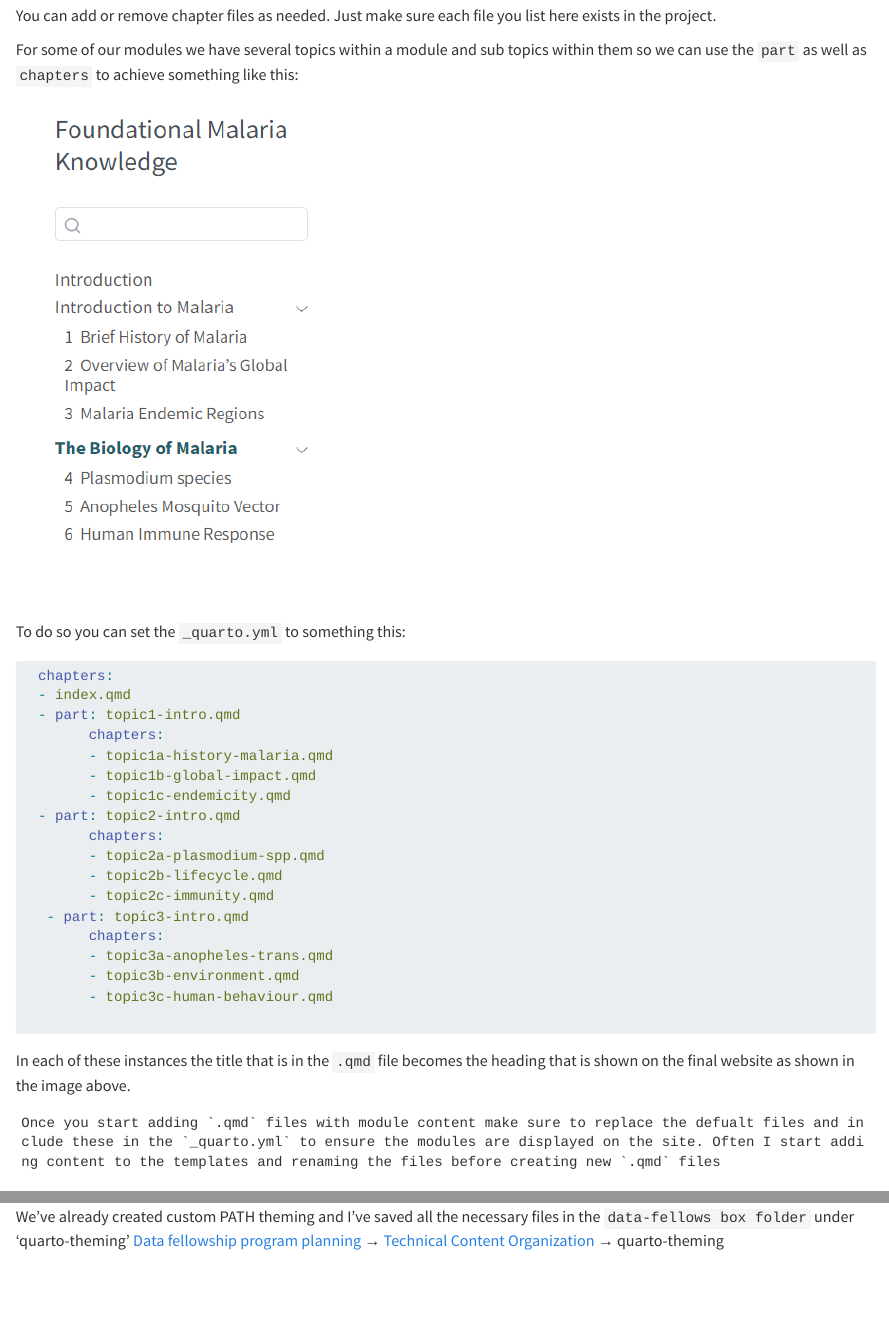
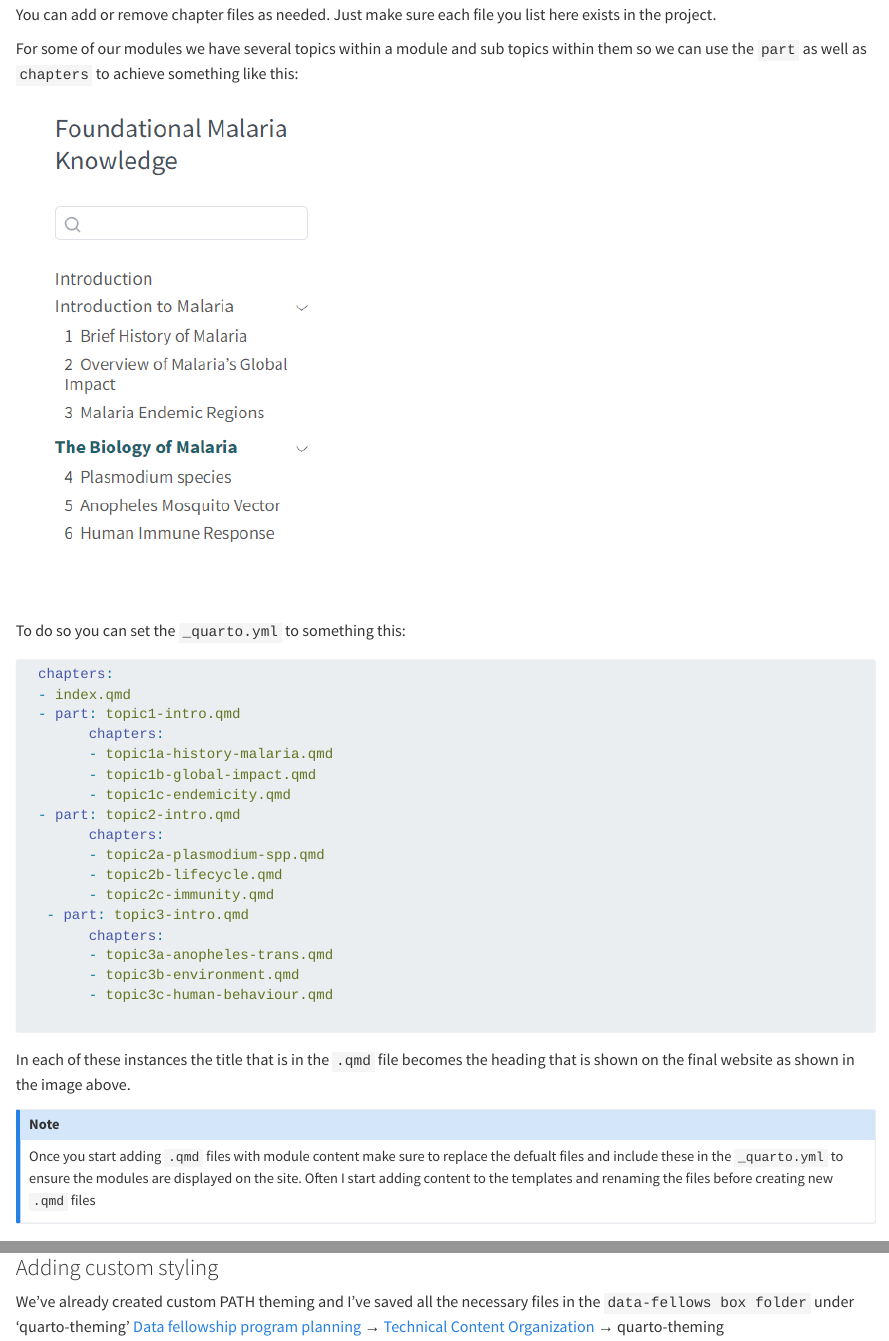
Before and after one commit to PATH-Global-Health/quarto-module-dev, a Quarto document (building-from-existing.qmd): the page in a window 1100 px wide, from 3240 px down before the commit and from 3220 px down after it, so that both start at the same text, and a second part further down, joined at a grey line. Rendered offline with R 4.5, knitr and Pandoc in place of Quarto, with nearby package versions.

Commit message:
fixing executable code to static

````diff
--- a/building-from-existing.qmd
+++ b/building-from-existing.qmd
@@ -163,9 +162,9 @@ To do so you can set the `_quarto.yml` to something this:
 
 In each of these instances the title that is in the `.qmd` file becomes the heading that is shown on the final website as shown in the image above.
 
-``` note
+::: callout-note
 Once you start adding `.qmd` files with module content make sure to replace the defualt files and include these in the `_quarto.yml` to ensure the modules are displayed on the site. Often I start adding content to the templates and renaming the files before creating new `.qmd` files
-```
+:::
 
 ### Adding custom styling
 
--- a/index.qmd
+++ b/index.qmd
@@ -76,6 +76,6 @@ You should be able to work with GitHub now, i.e. push and pull!
 Before getting started we need to understand from what point we are building resources from - the following starting points cover the most common starting points we tend to find ourselves in
 
 | Starting Point                                                             | Description                                                                                                                                 |
-|----------------------------------------------------------------------------|---------------------------------------------------------------------------------------------------------------------------------------------|
-| [Building from scratch](@building-from-scratch.qmd)                        | Start here if you want to learn about setting up a completly new resource and with tips and steps about using GitHub for the first time too |
-| [Building from an existing GitHub Repository](@building-from-existing.qmd) | Start here if you are collaborating on resources and want to add additional materials to an already existing module                         |
+|-----------------------------------------|-------------------------------|
+| [Building from scratch](building-from-scratch.qmd)                        | Start here if you want to learn about setting up a completly new resource and with tips and steps about using GitHub for the first time too |
+| [Building from an existing GitHub Repository](building-from-existing.qmd) | Start here if you are collaborating on resources and want to add additional materials to an already existing module                         |
````
Also changed, not shown: building-from-scratch.qmd (+2 -3 lines), building-from-existing.qmd (29 more changed lines).
